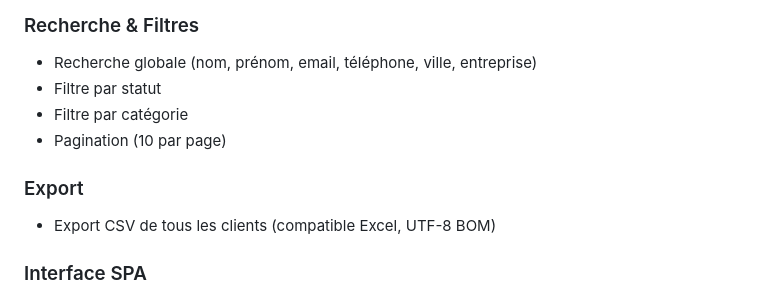
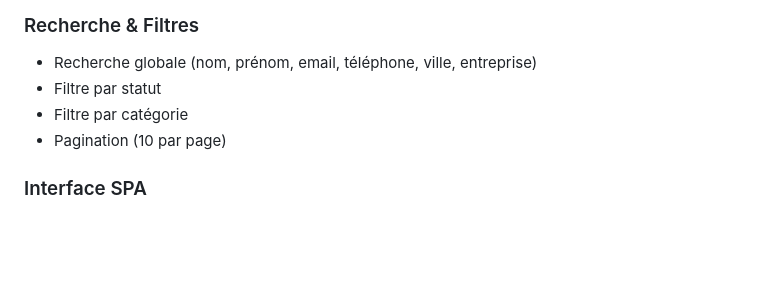
Before and after one commit to RAMB3L0/Studio_314, a Markdown page: README.md, the part around the change. GitHub-like rendering; blank space fills up the shorter version.

```diff
--- a/README.md
+++ b/README.md
@@ -111,9 +111,6 @@ Stydio_314/
 - Filtre par catégorie
 - Pagination (10 par page)
 
-### Export
-- Export CSV de tous les clients (compatible Excel, UTF-8 BOM)
-
 ### Interface SPA
 - Navigation sans rechargement de page (AJAX)
 - Modal pour création/modification/suppression
```
